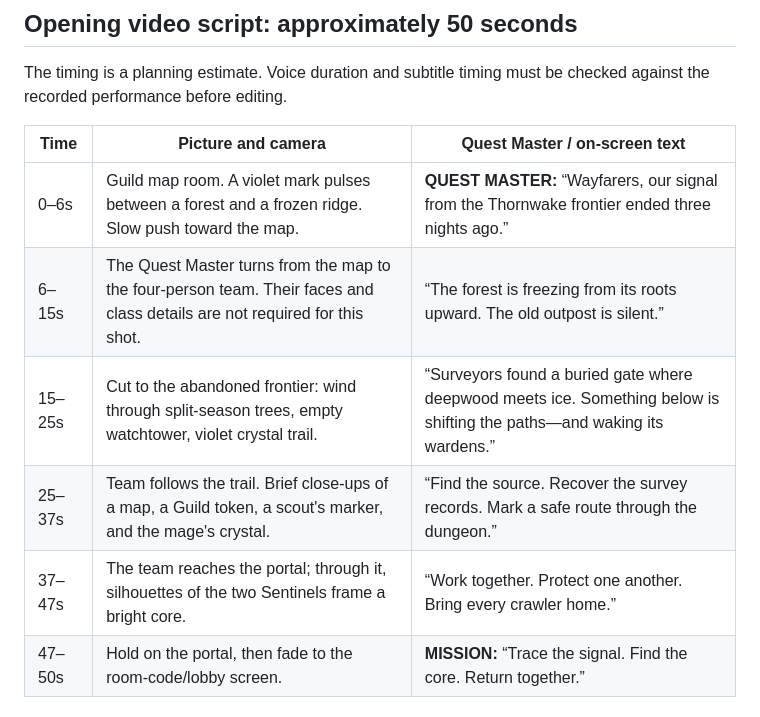
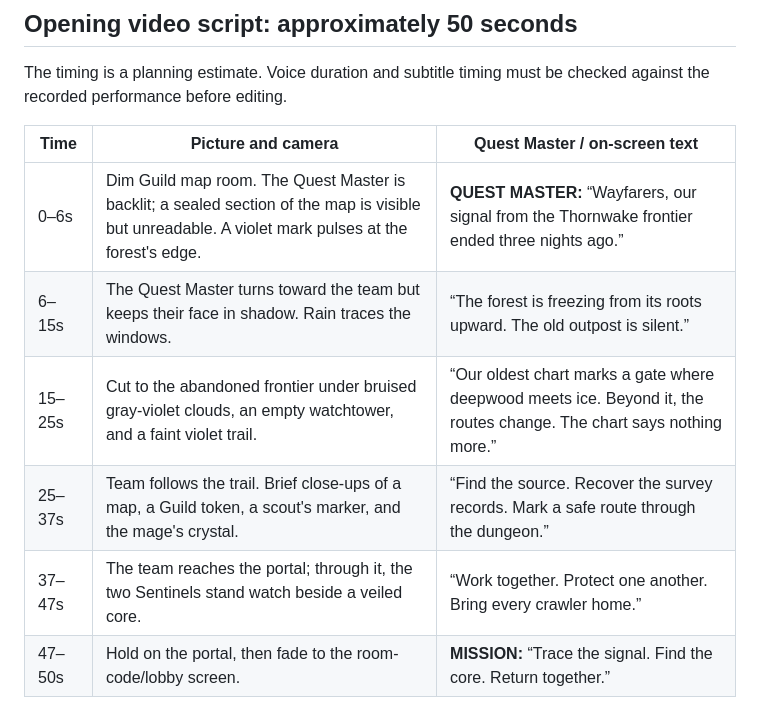
Before and after one commit to GrizzwaldHouse/Dungeon-Core, a Markdown page: docs/design/OPENING_CINEMATIC_AND_STORY.md, the part around one of its changes. Rendered like a GitHub page.

```diff
--- a/docs/design/OPENING_CINEMATIC_AND_STORY.md
+++ b/docs/design/OPENING_CINEMATIC_AND_STORY.md
@@ -50,11 +52,11 @@ The timing is a planning estimate. Voice duration and subtitle timing must be ch
 
 | Time | Picture and camera | Quest Master / on-screen text |
 |---|---|---|
-| 0–6s | Guild map room. A violet mark pulses between a forest and a frozen ridge. Slow push toward the map. | **QUEST MASTER:** “Wayfarers, our signal from the Thornwake frontier ended three nights ago.” |
-| 6–15s | The Quest Master turns from the map to the four-person team. Their faces and class details are not required for this shot. | “The forest is freezing from its roots upward. The old outpost is silent.” |
-| 15–25s | Cut to the abandoned frontier: wind through split-season trees, empty watchtower, violet crystal trail. | “Surveyors found a buried gate where deepwood meets ice. Something below is shifting the paths—and waking its wardens.” |
+| 0–6s | Dim Guild map room. The Quest Master is backlit; a sealed section of the map is visible but unreadable. A violet mark pulses at the forest's edge. | **QUEST MASTER:** “Wayfarers, our signal from the Thornwake frontier ended three nights ago.” |
+| 6–15s | The Quest Master turns toward the team but keeps their face in shadow. Rain traces the windows. | “The forest is freezing from its roots upward. The old outpost is silent.” |
+| 15–25s | Cut to the abandoned frontier under bruised gray-violet clouds, an empty watchtower, and a faint violet trail. | “Our oldest chart marks a gate where deepwood meets ice. Beyond it, the routes change. The chart says nothing more.” |
 | 25–37s | Team follows the trail. Brief close-ups of a map, a Guild token, a scout's marker, and the mage's crystal. | “Find the source. Recover the survey records. Mark a safe route through the dungeon.” |
-| 37–47s | The team reaches the portal; through it, silhouettes of the two Sentinels frame a bright core. | “Work together. Protect one another. Bring every crawler home.” |
+| 37–47s | The team reaches the portal; through it, the two Sentinels stand watch beside a veiled core. | “Work together. Protect one another. Bring every crawler home.” |
 | 47–50s | Hold on the portal, then fade to the room-code/lobby screen. | **MISSION:** “Trace the signal. Find the core. Return together.” |
 
 ### Dialogue panel and player controls
```
Also changed, not shown: other parts of docs/design/OPENING_CINEMATIC_AND_STORY.md (+16 -15 lines), docs/design/VISUAL_DIRECTION_DUSK.md (added, +41 -0 lines), 1 other file.
